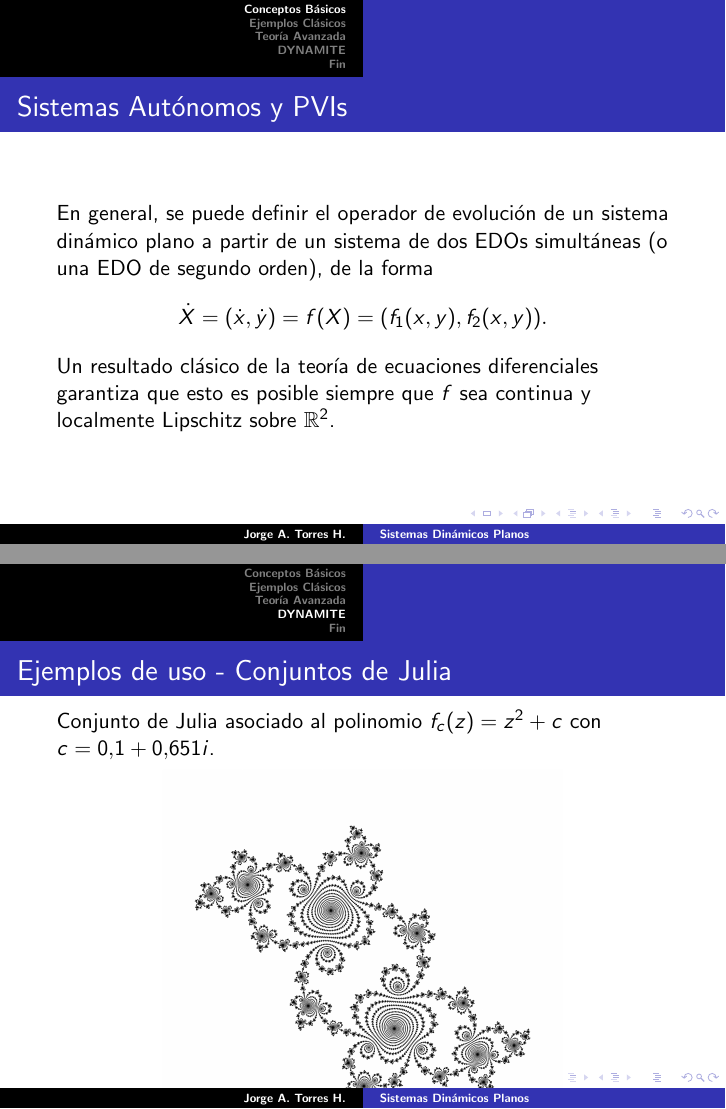
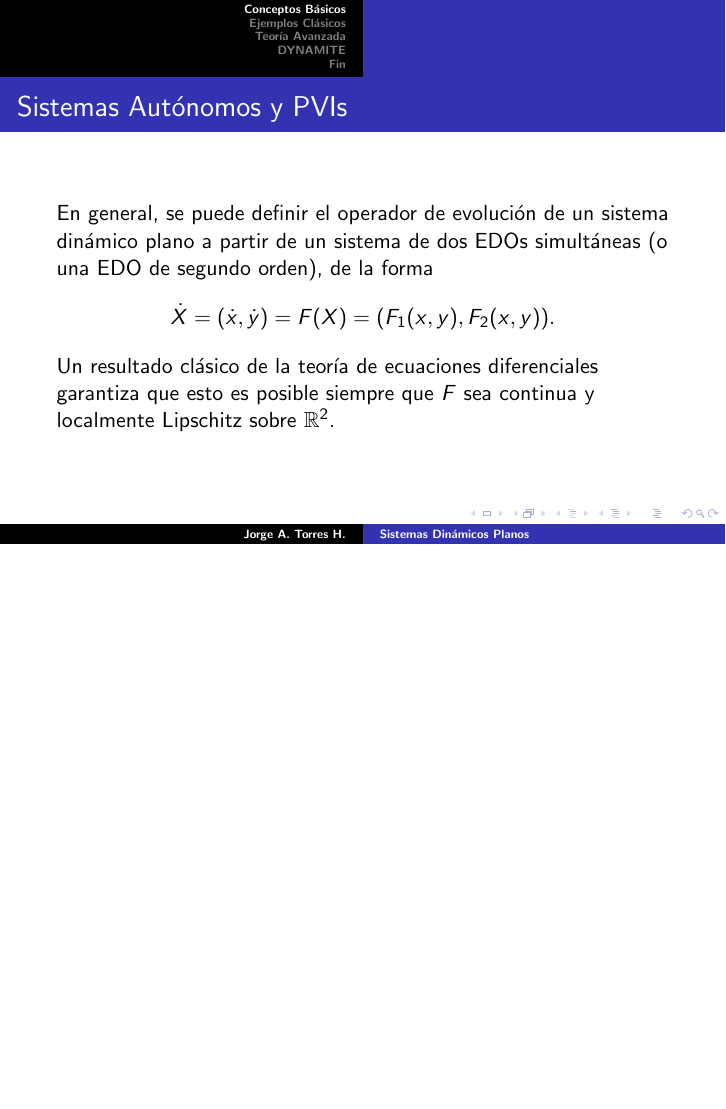
Before and after one commit to jorgeatorres/thesis-msc, LaTeX slides (slides/defense-slides.tex): pages 19 and 83 of 86 before the commit and page 16 of 72 after it, the two joined at a grey line, the shorter picture padded with empty space. Compiled offline with pdfLaTeX.

Commit message:
make the defense slides shorter

```diff
--- a/slides/defense-slides.tex
+++ b/slides/defense-slides.tex
@@ -149,8 +148,8 @@ Este retrato de fase presenta dos tipos importantes de órbitas: \emph{puntos cr
 
 \begin{frame}{Sistemas Autónomos y PVIs}
 En general, se puede definir el operador de evolución de un sistema dinámico plano a partir de un sistema de dos EDOs simultáneas (o una EDO de segundo orden), de la forma
-$$\dot{X} = (\dot{x}, \dot{y}) = f(X) = (f_1(x,y), f_2(x,y)). $$
-Un resultado clásico de la teoría de ecuaciones diferenciales garantiza que esto es posible siempre que $f$ sea continua y localmente Lipschitz sobre $\R^2$.
+$$\dot{X} = (\dot{x}, \dot{y}) = F(X) = (F_1(x,y), F_2(x,y)). $$
+Un resultado clásico de la teoría de ecuaciones diferenciales garantiza que esto es posible siempre que $F$ sea continua y localmente Lipschitz sobre $\R^2$.
 \end{frame}
 
 %\begin{frame}{Sistemas Autónomos y PVIs - Otro ejemplo lineal}
@@ -581,12 +570,12 @@ El \emph{conjunto de Julia} de $f$ corresponde a la frontera del conjunto de pun
 %\end{figure}
 %\end{frame}
 
-\begin{frame}{Ejemplos de uso - Conjuntos de Julia}
-Conjunto de Julia asociado al polinomio $f_c(z) = z^2 + c$ con $c = 0.1 + 0.651i$.
-\begin{figure}[!ht] \centering
- \includegraphics[scale=0.1]{figures/juliaset.png}
-\end{figure}
-\end{frame}
+%\begin{frame}{Ejemplos de uso - Conjuntos de Julia}
+%Conjunto de Julia asociado al polinomio $f_c(z) = z^2 + c$ con $c = 0.1 + 0.651i$.
+%\begin{figure}[!ht] \centering
+% \includegraphics[scale=0.1]{figures/juliaset.png}
+%\end{figure}
+%\end{frame}
 
 \begin{frame}{Licencia de DYNAMITE}
 DYNAMITE está distribuído bajo licencia WTFPL (\textit{Do What The Fuck You Want To Public License}) cuyo inventor describe como
```
Also changed, not shown: slides/defense-slides.tex (15 more changed lines).
